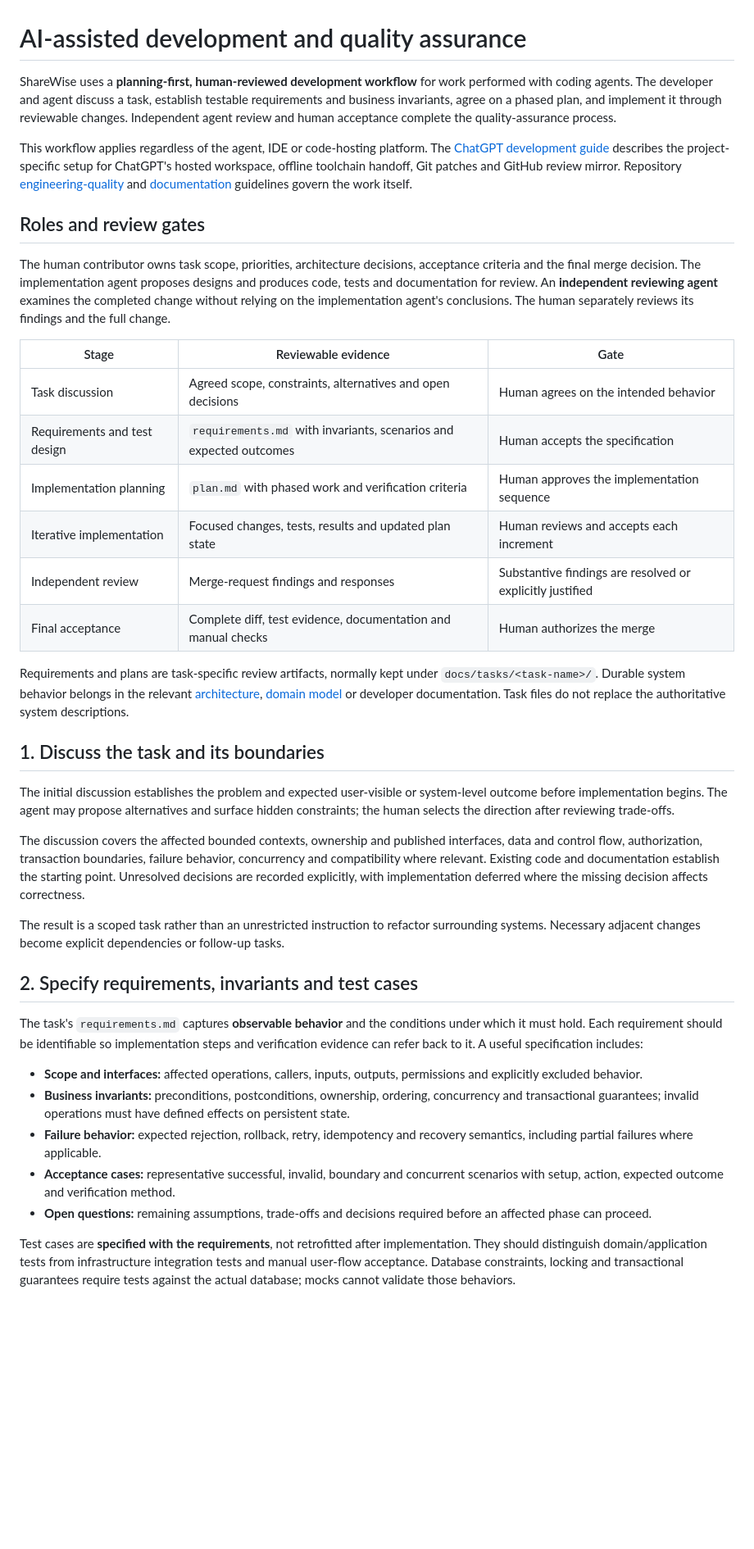
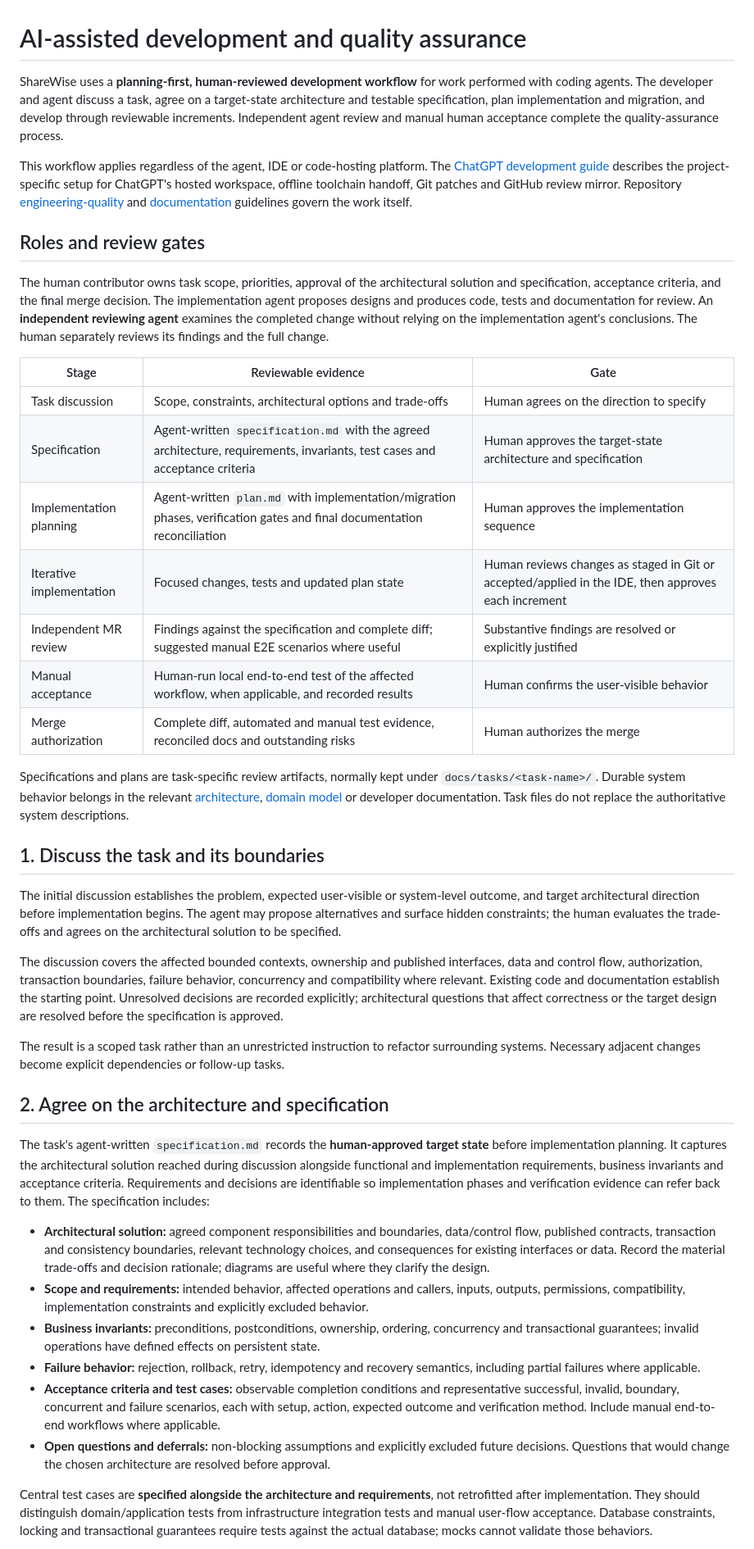
Before and after one commit to frederik-hoeft/min-favs-sharewise, a Markdown page: docs/development/ai-development-workflow.md, the part around one of its changes. Shown at 82% size. GitHub-like rendering; blank space fills up the shorter version.

Commit message:
finalize AI-DD workflow

```diff
--- a/docs/development/ai-development-workflow.md
+++ b/docs/development/ai-development-workflow.md
@@ -1,41 +1,43 @@
 # AI-assisted development and quality assurance
 
-ShareWise uses a **planning-first, human-reviewed development workflow** for work performed with coding agents. The developer and agent discuss a task, establish testable requirements and business invariants, agree on a phased plan, and implement it through reviewable changes. Independent agent review and human acceptance complete the quality-assurance process.
+ShareWise uses a **planning-first, human-reviewed development workflow** for work performed with coding agents. The developer and agent discuss a task, agree on a target-state architecture and testable specification, plan implementation and migration, and develop through reviewable increments. Independent agent review and manual human acceptance complete the quality-assurance process.
 
 This workflow applies regardless of the agent, IDE or code-hosting platform. The [ChatGPT development guide](chatgpt-development-workflow.md) describes the project-specific setup for ChatGPT's hosted workspace, offline toolchain handoff, Git patches and GitHub review mirror. Repository [engineering-quality](../../.agents/skills/engineering-quality/SKILL.md) and [documentation](../../.agents/skills/documentation/SKILL.md) guidelines govern the work itself.
 
 ## Roles and review gates
 
-The human contributor owns task scope, priorities, architecture decisions, acceptance criteria and the final merge decision. The implementation agent proposes designs and produces code, tests and documentation for review. An **independent reviewing agent** examines the completed change without relying on the implementation agent's conclusions. The human separately reviews its findings and the full change.
+The human contributor owns task scope, priorities, approval of the architectural solution and specification, acceptance criteria, and the final merge decision. The implementation agent proposes designs and produces code, tests and documentation for review. An **independent reviewing agent** examines the completed change without relying on the implementation agent's conclusions. The human separately reviews its findings and the full change.
 
 | Stage | Reviewable evidence | Gate |
 | --- | --- | --- |
-| Task discussion | Agreed scope, constraints, alternatives and open decisions | Human agrees on the intended behavior |
-| Requirements and test design | `requirements.md` with invariants, scenarios and expected outcomes | Human accepts the specification |
-| Implementation planning | `plan.md` with phased work and verification criteria | Human approves the implementation sequence |
-| Iterative implementation | Focused changes, tests, results and updated plan state | Human reviews and accepts each increment |
-| Independent review | Merge-request findings and responses | Substantive findings are resolved or explicitly justified |
-| Final acceptance | Complete diff, test evidence, documentation and manual checks | Human authorizes the merge |
+| Task discussion | Scope, constraints, architectural options and trade-offs | Human agrees on the direction to specify |
+| Specification | Agent-written `specification.md` with the agreed architecture, requirements, invariants, test cases and acceptance criteria | Human approves the target-state architecture and specification |
+| Implementation planning | Agent-written `plan.md` with implementation/migration phases, verification gates and final documentation reconciliation | Human approves the implementation sequence |
+| Iterative implementation | Focused changes, tests and updated plan state | Human reviews changes as staged in Git or accepted/applied in the IDE, then approves each increment |
+| Independent MR review | Findings against the specification and complete diff; suggested manual E2E scenarios where useful | Substantive findings are resolved or explicitly justified |
+| Manual acceptance | Human-run local end-to-end test of the affected workflow, when applicable, and recorded results | Human confirms the user-visible behavior |
+| Merge authorization | Complete diff, automated and manual test evidence, reconciled docs and outstanding risks | Human authorizes the merge |
 
-Requirements and plans are task-specific review artifacts, normally kept under `docs/tasks/<task-name>/`. Durable system behavior belongs in the relevant [architecture](../architecture.md), [domain model](../data-model-design.md) or developer documentation. Task files do not replace the authoritative system descriptions.
+Specifications and plans are task-specific review artifacts, normally kept under `docs/tasks/<task-name>/`. Durable system behavior belongs in the relevant [architecture](../architecture.md), [domain model](../data-model-design.md) or developer documentation. Task files do not replace the authoritative system descriptions.
 
 ## 1. Discuss the task and its boundaries
 
-The initial discussion establishes the problem and expected user-visible or system-level outcome before implementation begins. The agent may propose alternatives and surface hidden constraints; the human selects the direction after reviewing trade-offs.
+The initial discussion establishes the problem, expected user-visible or system-level outcome, and target architectural direction before implementation begins. The agent may propose alternatives and surface hidden constraints; the human evaluates the trade-offs and agrees on the architectural solution to be specified.
 
-The discussion covers the affected bounded contexts, ownership and published interfaces, data and control flow, authorization, transaction boundaries, failure behavior, concurrency and compatibility where relevant. Existing code and documentation establish the starting point. Unresolved decisions are recorded explicitly, with implementation deferred where the missing decision affects correctness.
+The discussion covers the affected bounded contexts, ownership and published interfaces, data and control flow, authorization, transaction boundaries, failure behavior, concurrency and compatibility where relevant. Existing code and documentation establish the starting point. Unresolved decisions are recorded explicitly; architectural questions that affect correctness or the target design are resolved before the specification is approved.
 
 The result is a scoped task rather than an unrestricted instruction to refactor surrounding systems. Necessary adjacent changes become explicit dependencies or follow-up tasks.
 
-## 2. Specify requirements, invariants and test cases
+## 2. Agree on the architecture and specification
 
-The task's `requirements.md` captures **observable behavior** and the conditions under which it must hold. Each requirement should be identifiable so implementation steps and verification evidence can refer back to it. A useful specification includes:
+The task's agent-written `specification.md` records the **human-approved target state** before implementation planning. It captures the architectural solution reached during discussion alongside functional and implementation requirements, business invariants and acceptance criteria. Requirements and decisions are identifiable so implementation phases and verification evidence can refer back to them. The specification includes:
 
-- **Scope and interfaces:** affected operations, callers, inputs, outputs, permissions and explicitly excluded behavior.
-- **Business invariants:** preconditions, postconditions, ownership, ordering, concurrency and transactional guarantees; invalid operations must have defined effects on persistent state.
-- **Failure behavior:** expected rejection, rollback, retry, idempotency and recovery semantics, including partial failures where applicable.
-- **Acceptance cases:** representative successful, invalid, boundary and concurrent scenarios with setup, action, expected outcome and verification method.
-- **Open questions:** remaining assumptions, trade-offs and decisions required before an affected phase can proceed.
+- **Architectural solution:** agreed component responsibilities and boundaries, data/control flow, published contracts, transaction and consistency boundaries, relevant technology choices, and consequences for existing interfaces or data. Record the material trade-offs and decision rationale; diagrams are useful where they clarify the design.
+- **Scope and requirements:** intended behavior, affected operations and callers, inputs, outputs, permissions, compatibility, implementation constraints and explicitly excluded behavior.
+- **Business invariants:** preconditions, postconditions, ownership, ordering, concurrency and transactional guarantees; invalid operations have defined effects on persistent state.
+- **Failure behavior:** rejection, rollback, retry, idempotency and recovery semantics, including partial failures where applicable.
+- **Acceptance criteria and test cases:** observable completion conditions and representative successful, invalid, boundary, concurrent and failure scenarios, each with setup, action, expected outcome and verification method. Include manual end-to-end workflows where applicable.
+- **Open questions and deferrals:** non-blocking assumptions and explicitly excluded future decisions. Questions that would change the chosen architecture are resolved before approval.
 
-Test cases are **specified with the requirements**, not retrofitted after implementation. They should distinguish domain/application tests from infrastructure integration tests and manual user-flow acceptance. Database constraints, locking and transactional guarantees require tests against the actual database; mocks cannot validate those behaviors.
+Central test cases are **specified alongside the architecture and requirements**, not retrofitted after implementation. They should distinguish domain/application tests from infrastructure integration tests and manual user-flow acceptance. Database constraints, locking and transactional guarantees require tests against the actual database; mocks cannot validate those behaviors.
 
```
Also changed, not shown: other parts of docs/development/ai-development-workflow.md (+22 -12 lines), docs/development/chatgpt-development-workflow.md (+3 -3 lines).
